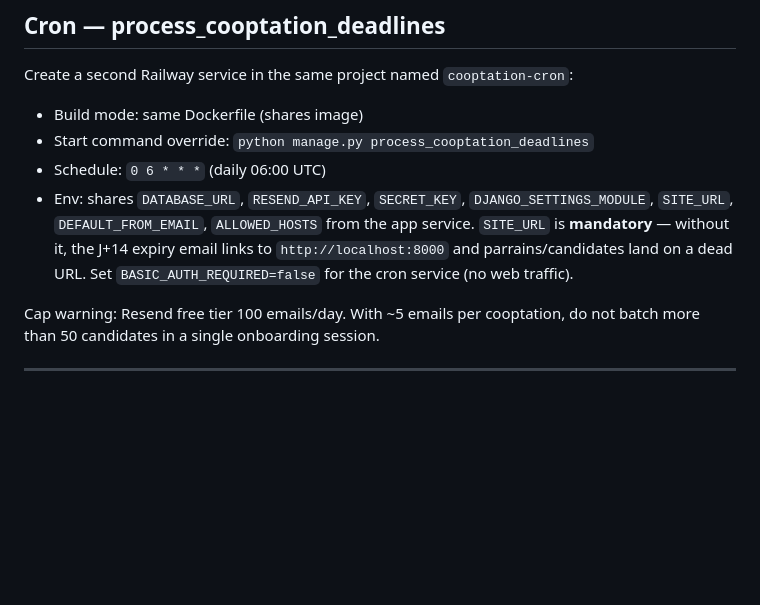
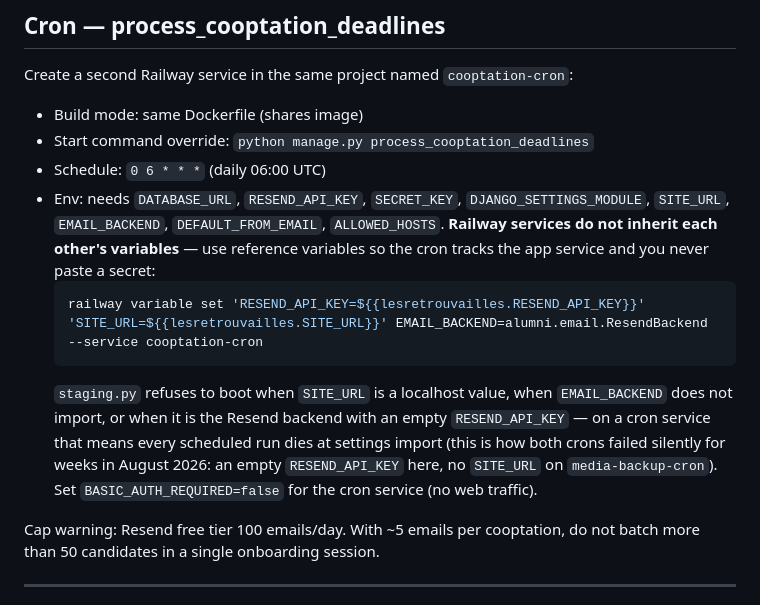
Before and after one commit to bomino/lesretrouvailles, a Markdown page: docs/runbooks/staging-deploy.md, the part around the change. Drawn GitHub-style; blank space fills up the shorter version.

````diff
--- a/docs/runbooks/staging-deploy.md
+++ b/docs/runbooks/staging-deploy.md
@@ -139,7 +139,11 @@ Create a second Railway service in the same project named `cooptation-cron`:
 - Build mode: same Dockerfile (shares image)
 - Start command override: `python manage.py process_cooptation_deadlines`
 - Schedule: `0 6 * * *` (daily 06:00 UTC)
-- Env: shares `DATABASE_URL`, `RESEND_API_KEY`, `SECRET_KEY`, `DJANGO_SETTINGS_MODULE`, `SITE_URL`, `DEFAULT_FROM_EMAIL`, `ALLOWED_HOSTS` from the app service. `SITE_URL` is **mandatory** — without it, the J+14 expiry email links to `http://localhost:8000` and parrains/candidates land on a dead URL. Set `BASIC_AUTH_REQUIRED=false` for the cron service (no web traffic).
+- Env: needs `DATABASE_URL`, `RESEND_API_KEY`, `SECRET_KEY`, `DJANGO_SETTINGS_MODULE`, `SITE_URL`, `EMAIL_BACKEND`, `DEFAULT_FROM_EMAIL`, `ALLOWED_HOSTS`. **Railway services do not inherit each other's variables** — use reference variables so the cron tracks the app service and you never paste a secret:
+  ```bash
+  railway variable set 'RESEND_API_KEY=${{lesretrouvailles.RESEND_API_KEY}}' 'SITE_URL=${{lesretrouvailles.SITE_URL}}' EMAIL_BACKEND=alumni.email.ResendBackend --service cooptation-cron
+  ```
+  `staging.py` refuses to boot when `SITE_URL` is a localhost value, when `EMAIL_BACKEND` does not import, or when it is the Resend backend with an empty `RESEND_API_KEY` — on a cron service that means every scheduled run dies at settings import (this is how both crons failed silently for weeks in August 2026: an empty `RESEND_API_KEY` here, no `SITE_URL` on `media-backup-cron`). Set `BASIC_AUTH_REQUIRED=false` for the cron service (no web traffic).
 
 Cap warning: Resend free tier 100 emails/day. With ~5 emails per cooptation, do not batch more than 50 candidates in a single onboarding session.
 
````
Also changed, not shown: docs/runbooks/restore.md (+7 -0 lines).
